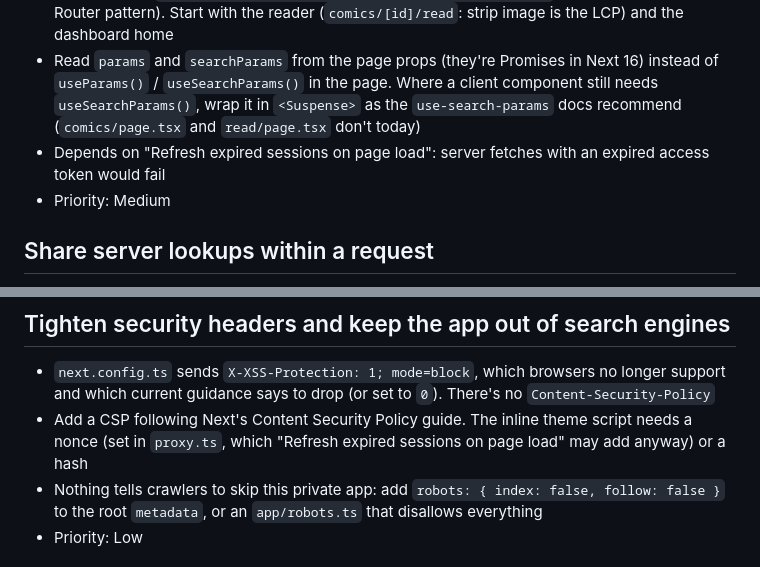
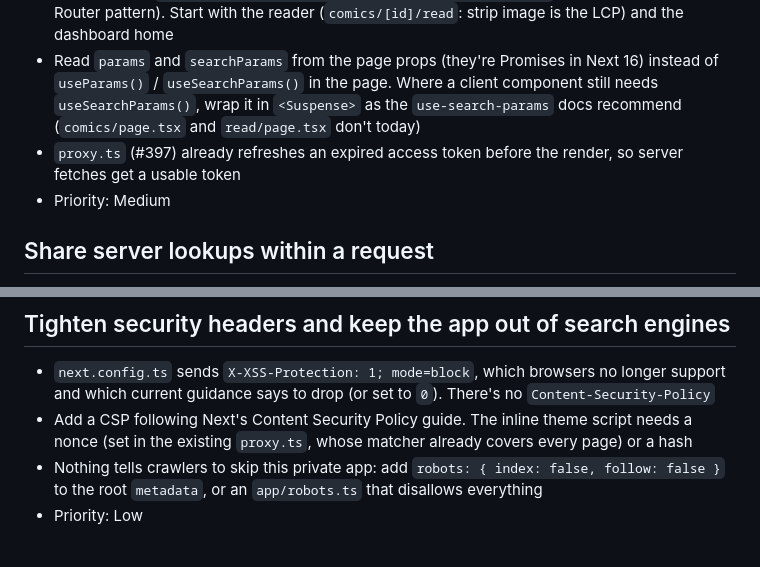
Before and after one commit to KKDad/ComicCacher, a Markdown page: TODO.md, 2 parts joined by grey strips. Rendered like a GitHub page.

Commit message:
Point the TODO items at proxy.ts from #397

```diff
--- a/TODO.md
+++ b/TODO.md
@@ -109,7 +109,7 @@ Dependabot opened these on 2026-09-27; each passed CI (or failed it) without sho
 - This goes against "server components by default" in `comic-hub/CLAUDE.md`
 - Fix without losing the client cache: make each `page.tsx` a server component that prefetches its queries with `getAuthenticatedClient()` into a `QueryClient` and wraps the existing client component in `<HydrationBoundary state={dehydrate(queryClient)}>` (TanStack's Next.js App Router pattern). Start with the reader (`comics/[id]/read`: strip image is the LCP) and the dashboard home
 - Read `params` and `searchParams` from the page props (they're Promises in Next 16) instead of `useParams()` / `useSearchParams()` in the page. Where a client component still needs `useSearchParams()`, wrap it in `<Suspense>` as the `use-search-params` docs recommend (`comics/page.tsx` and `read/page.tsx` don't today)
-- Depends on "Refresh expired sessions on page load": server fetches with an expired access token would fail
+- `proxy.ts` (#397) already refreshes an expired access token before the render, so server fetches get a usable token
 - Priority: Medium
 
 ## Share server lookups within a request
@@ -137,7 +137,7 @@ Dependabot opened these on 2026-09-27; each passed CI (or failed it) without sho
 ## Tighten security headers and keep the app out of search engines
 
 - `next.config.ts` sends `X-XSS-Protection: 1; mode=block`, which browsers no longer support and which current guidance says to drop (or set to `0`). There's no `Content-Security-Policy`
-- Add a CSP following Next's Content Security Policy guide. The inline theme script needs a nonce (set in `proxy.ts`, which "Refresh expired sessions on page load" may add anyway) or a hash
+- Add a CSP following Next's Content Security Policy guide. The inline theme script needs a nonce (set in the existing `proxy.ts`, whose matcher already covers every page) or a hash
 - Nothing tells crawlers to skip this private app: add `robots: { index: false, follow: false }` to the root `metadata`, or an `app/robots.ts` that disallows everything
 - Priority: Low
 
```
